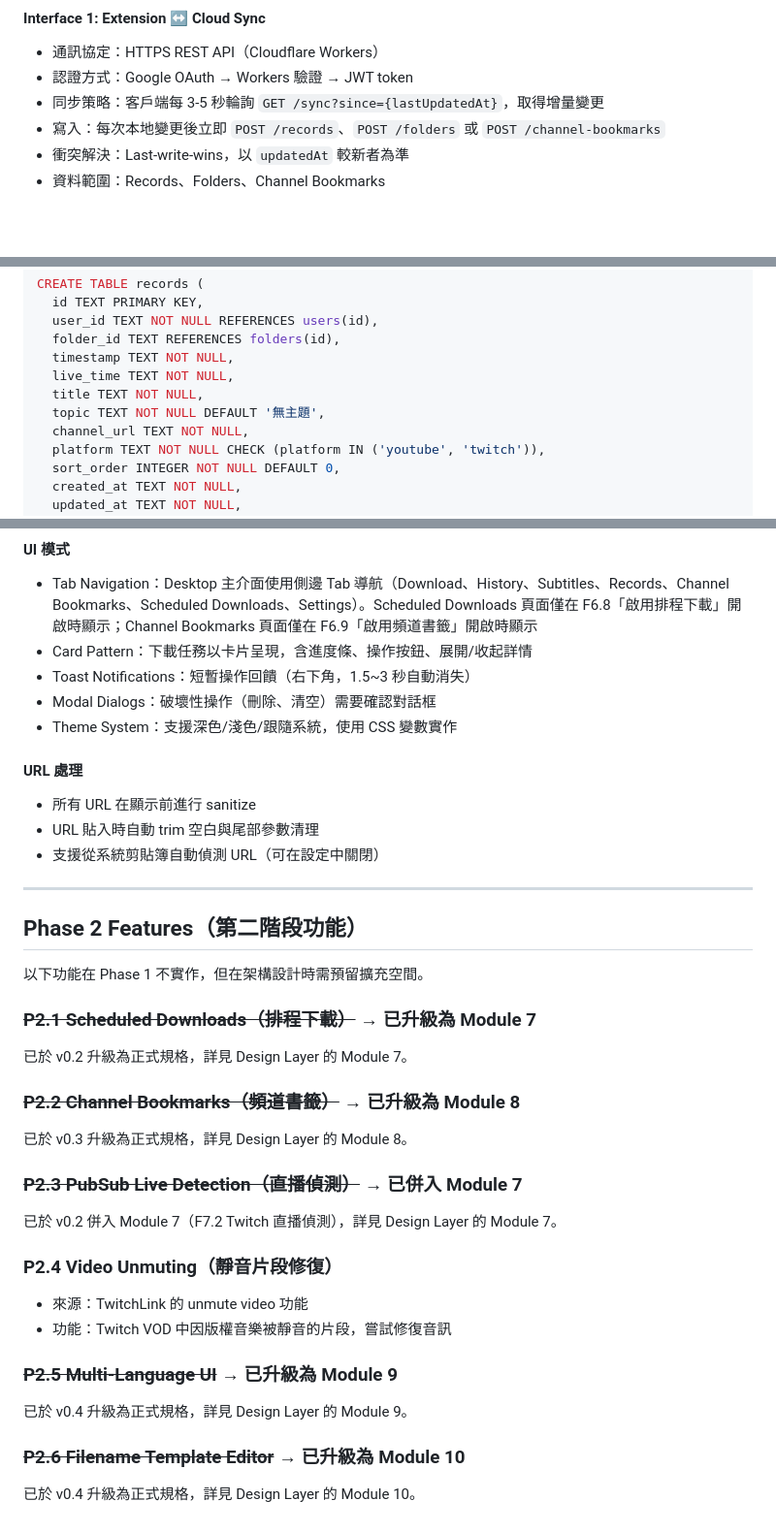
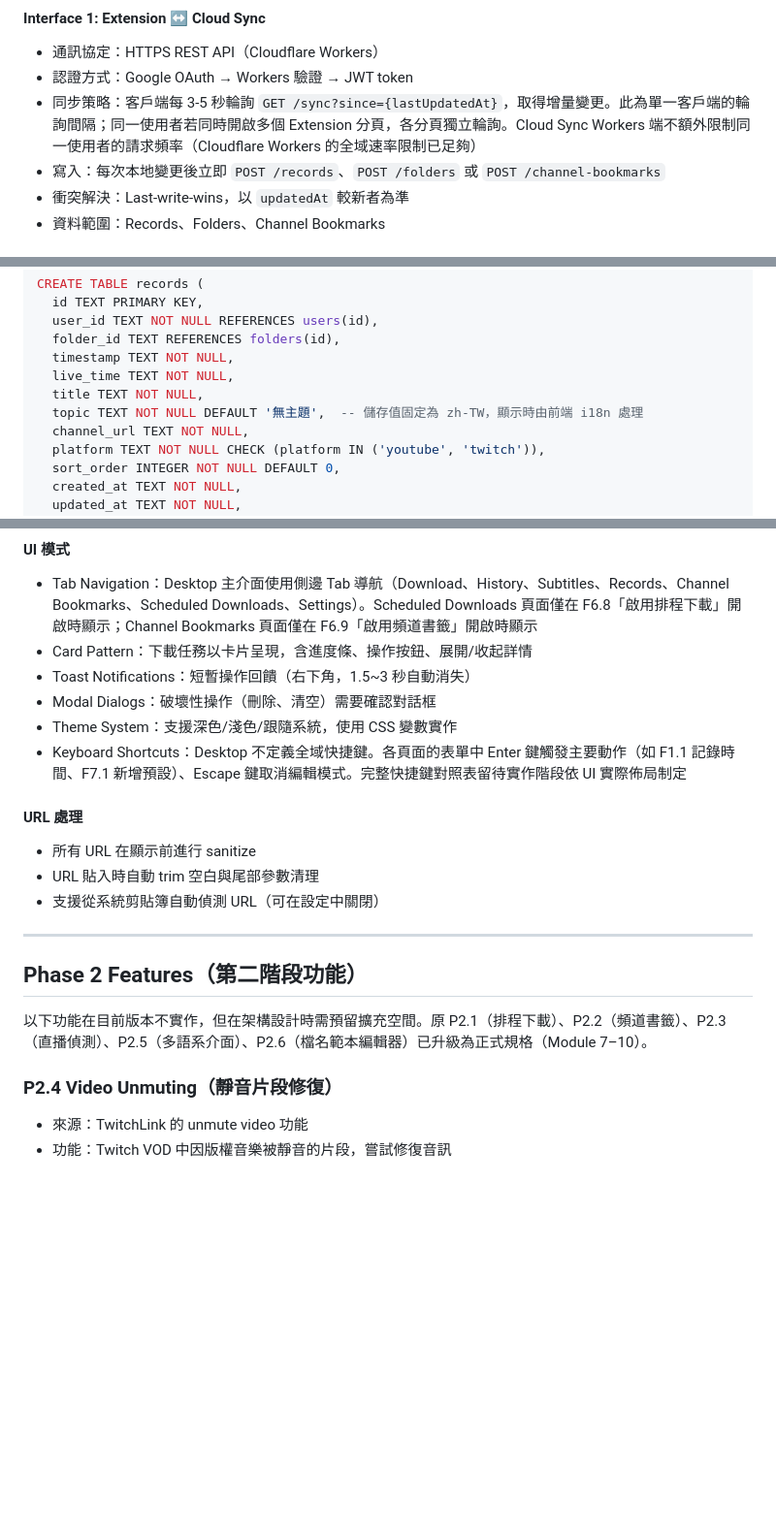
Before and after one commit to hydai/TideMark, a Markdown page: SPEC.md, 3 parts joined by grey strips. Shown at 97% size. Rendered like a GitHub page; blank space fills up the shorter version.

```diff
--- a/SPEC.md
+++ b/SPEC.md
@@ -1515,7 +1515,7 @@ Tidemark 使用自己的 `{variable}` 語法，與 yt-dlp 的 `%(variable)s` 語
 
 - 通訊協定：HTTPS REST API（Cloudflare Workers）
 - 認證方式：Google OAuth → Workers 驗證 → JWT token
-- 同步策略：客戶端每 3-5 秒輪詢 `GET /sync?since={lastUpdatedAt}`，取得增量變更
+- 同步策略：客戶端每 3-5 秒輪詢 `GET /sync?since={lastUpdatedAt}`，取得增量變更。此為單一客戶端的輪詢間隔；同一使用者若同時開啟多個 Extension 分頁，各分頁獨立輪詢。Cloud Sync Workers 端不額外限制同一使用者的請求頻率（Cloudflare Workers 的全域速率限制已足夠）
 - 寫入：每次本地變更後立即 `POST /records`、`POST /folders` 或 `POST /channel-bookmarks`
 - 衝突解決：Last-write-wins，以 `updatedAt` 較新者為準
 - 資料範圍：Records、Folders、Channel Bookmarks
@@ -1634,7 +1634,7 @@ CREATE TABLE records (
   timestamp TEXT NOT NULL,
   live_time TEXT NOT NULL,
   title TEXT NOT NULL,
-  topic TEXT NOT NULL DEFAULT '無主題',
+  topic TEXT NOT NULL DEFAULT '無主題',  -- 儲存值固定為 zh-TW，顯示時由前端 i18n 處理
   channel_url TEXT NOT NULL,
   platform TEXT NOT NULL CHECK (platform IN ('youtube', 'twitch')),
   sort_order INTEGER NOT NULL DEFAULT 0,
@@ -1926,6 +1948,7 @@ YouTube RSS (HTTP polling)  ──is_live───>       (Desktop)
 - Toast Notifications：短暫操作回饋（右下角，1.5~3 秒自動消失）
 - Modal Dialogs：破壞性操作（刪除、清空）需要確認對話框
 - Theme System：支援深色/淺色/跟隨系統，使用 CSS 變數實作
+- Keyboard Shortcuts：Desktop 不定義全域快捷鍵。各頁面的表單中 Enter 鍵觸發主要動作（如 F1.1 記錄時間、F7.1 新增預設）、Escape 鍵取消編輯模式。完整快捷鍵對照表留待實作階段依 UI 實際佈局制定
 
 #### URL 處理
 
@@ -1937,29 +1960,9 @@ YouTube RSS (HTTP polling)  ──is_live───>       (Desktop)
 
 ## Phase 2 Features（第二階段功能）
 
-以下功能在 Phase 1 不實作，但在架構設計時需預留擴充空間。
-
-### ~~P2.1 Scheduled Downloads（排程下載）~~ → 已升級為 Module 7
-
-已於 v0.2 升級為正式規格，詳見 Design Layer 的 Module 7。
-
-### ~~P2.2 Channel Bookmarks（頻道書籤）~~ → 已升級為 Module 8
-
-已於 v0.3 升級為正式規格，詳見 Design Layer 的 Module 8。
-
-### ~~P2.3 PubSub Live Detection（直播偵測）~~ → 已併入 Module 7
-
-已於 v0.2 併入 Module 7（F7.2 Twitch 直播偵測），詳見 Design Layer 的 Module 7。
+以下功能在目前版本不實作，但在架構設計時需預留擴充空間。原 P2.1（排程下載）、P2.2（頻道書籤）、P2.3（直播偵測）、P2.5（多語系介面）、P2.6（檔名範本編輯器）已升級為正式規格（Module 7–10）。
 
 ### P2.4 Video Unmuting（靜音片段修復）
 
 - 來源：TwitchLink 的 unmute video 功能
 - 功能：Twitch VOD 中因版權音樂被靜音的片段，嘗試修復音訊
-
-### ~~P2.5 Multi-Language UI~~ → 已升級為 Module 9
-
-已於 v0.4 升級為正式規格，詳見 Design Layer 的 Module 9。
-
-### ~~P2.6 Filename Template Editor~~ → 已升級為 Module 10
-
-已於 v0.4 升級為正式規格，詳見 Design Layer 的 Module 10。
```
Also changed, not shown: other parts of SPEC.md (+29 -7 lines).
